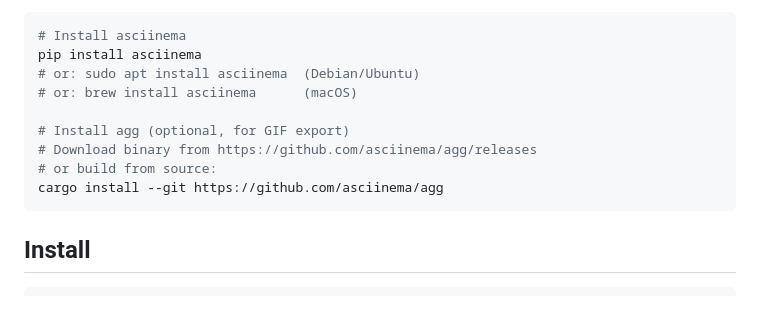
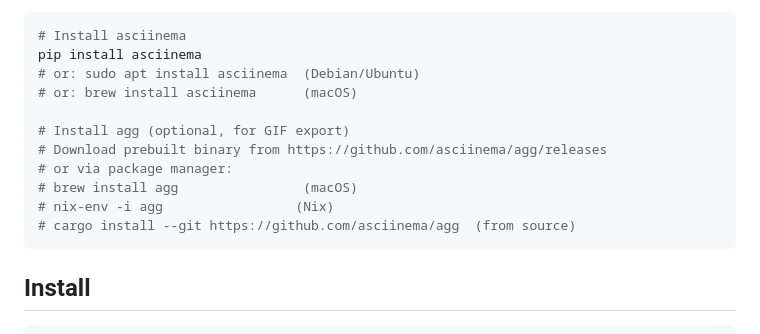
Before and after one commit to markamo/md2cast, a Markdown page: README.md, the part around the change. GitHub-like rendering; blank space fills up the shorter version.

Commit message:
Fix agg install instructions: prebuilt binaries, brew, nix options

````diff
--- a/README.md
+++ b/README.md
@@ -17,9 +17,11 @@ pip install asciinema
 # or: brew install asciinema      (macOS)
 
 # Install agg (optional, for GIF export)
-# Download binary from https://github.com/asciinema/agg/releases
-# or build from source:
-cargo install --git https://github.com/asciinema/agg
+# Download prebuilt binary from https://github.com/asciinema/agg/releases
+# or via package manager:
+# brew install agg                (macOS)
+# nix-env -i agg                 (Nix)
+# cargo install --git https://github.com/asciinema/agg  (from source)
 ```
 
 ## Install
````
